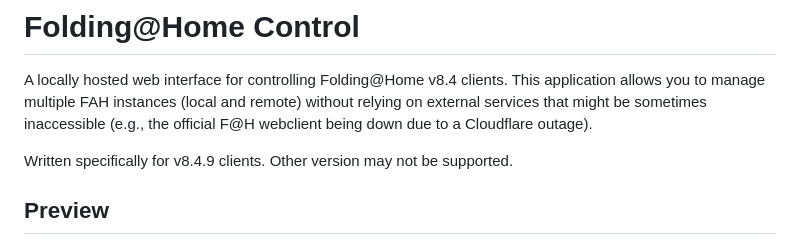
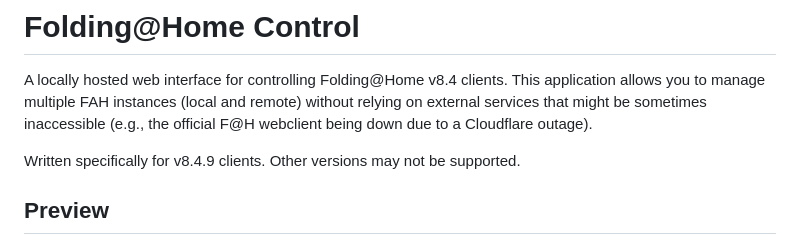
Before and after one commit to bmlzootown/folding-control, a Markdown page: README.md, the part around the change. GitHub-like rendering.

Commit message:
Fix typo in README regarding version support

```diff
--- a/README.md
+++ b/README.md
@@ -2,7 +2,7 @@
 
 A locally hosted web interface for controlling Folding@Home v8.4 clients. This application allows you to manage multiple FAH instances (local and remote) without relying on external services that might be sometimes inaccessible (e.g., the official F@H webclient being down due to a Cloudflare outage).
 
-Written specifically for v8.4.9 clients. Other version may not be supported.
+Written specifically for v8.4.9 clients. Other versions may not be supported.
 
 ## Preview
 
```
